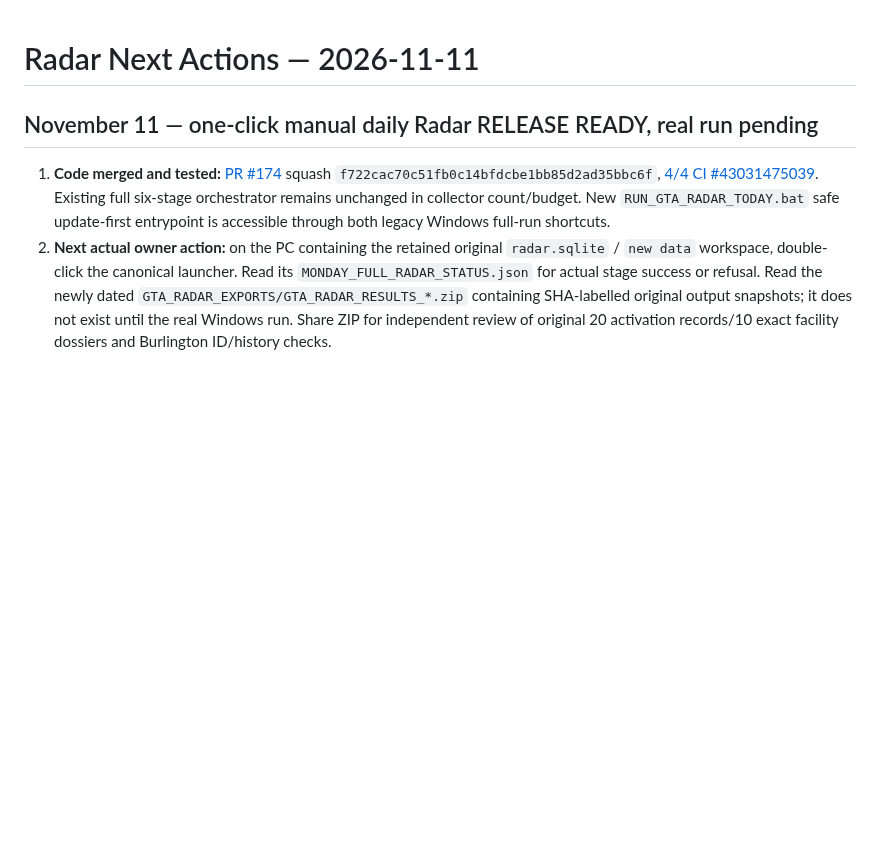
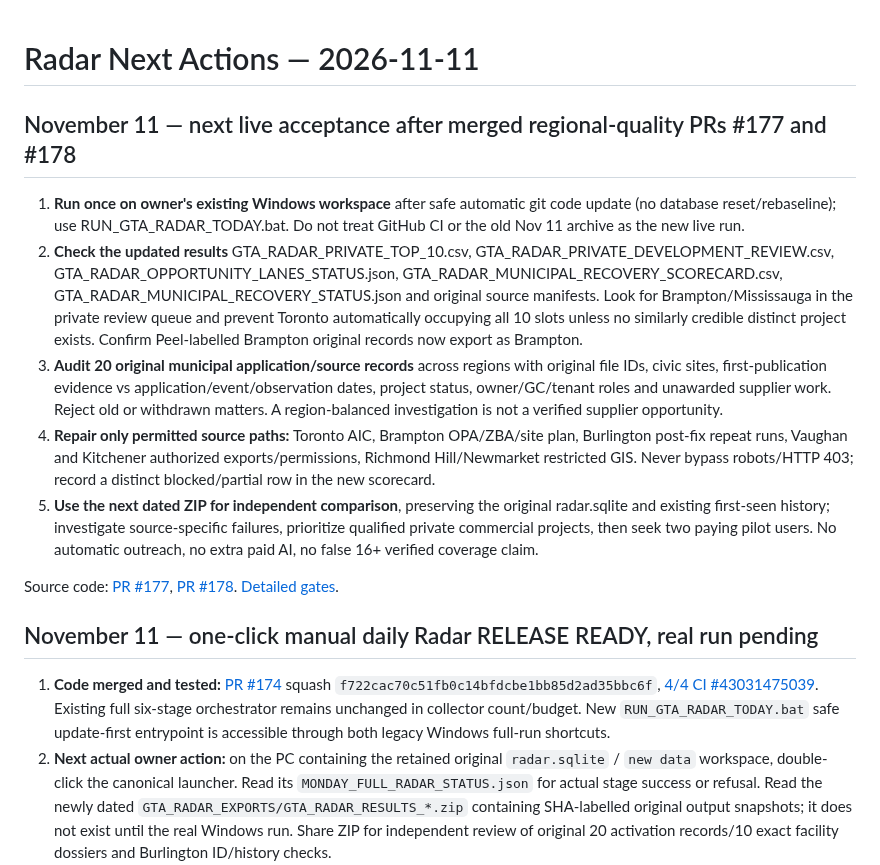
Before and after one commit to sandeep89shaily-coder/gta-commercial-radar, a Markdown page: RADAR_NEXT_ACTIONS.md, the part around the change. Drawn GitHub-style; blank space fills up the shorter version.

Commit message:
Update canonical Radar state and next actions after regional-quality fixes

```diff
--- a/RADAR_NEXT_ACTIONS.md
+++ b/RADAR_NEXT_ACTIONS.md
@@ -1,4 +1,16 @@
 # Radar Next Actions — 2026-11-11
+
+## November 11 — next live acceptance after merged regional-quality PRs #177 and #178
+
+1. **Run once on owner's existing Windows workspace** after safe automatic git code update (no database reset/rebaseline); use RUN_GTA_RADAR_TODAY.bat. Do not treat GitHub CI or the old Nov 11 archive as the new live run.
+2. **Check the updated results** GTA_RADAR_PRIVATE_TOP_10.csv, GTA_RADAR_PRIVATE_DEVELOPMENT_REVIEW.csv, GTA_RADAR_OPPORTUNITY_LANES_STATUS.json, GTA_RADAR_MUNICIPAL_RECOVERY_SCORECARD.csv, GTA_RADAR_MUNICIPAL_RECOVERY_STATUS.json and original source manifests. Look for Brampton/Mississauga in the private review queue and prevent Toronto automatically occupying all 10 slots unless no similarly credible distinct project exists. Confirm Peel-labelled Brampton original records now export as Brampton.
+3. **Audit 20 original municipal application/source records** across regions with original file IDs, civic sites, first-publication evidence vs application/event/observation dates, project status, owner/GC/tenant roles and unawarded supplier work. Reject old or withdrawn matters. A region-balanced investigation is not a verified supplier opportunity.
+4. **Repair only permitted source paths:** Toronto AIC, Brampton OPA/ZBA/site plan, Burlington post-fix repeat runs, Vaughan and Kitchener authorized exports/permissions, Richmond Hill/Newmarket restricted GIS. Never bypass robots/HTTP 403; record a distinct blocked/partial row in the new scorecard.
+5. **Use the next dated ZIP for independent comparison**, preserving the original radar.sqlite and existing first-seen history; investigate source-specific failures, prioritize qualified private commercial projects, then seek two paying pilot users. No automatic outreach, no extra paid AI, no false 16+ verified coverage claim.
+
+Source code: [PR #177](https://github.com/sandeep89shaily-coder/gta-commercial-radar/pull/177), [PR #178](https://github.com/sandeep89shaily-coder/gta-commercial-radar/pull/178). [Detailed gates](REGIONAL_COLLECTION_QUALITY_FIX_20261111.md).
+
+
 
 ## November 11 — one-click manual daily Radar RELEASE READY, real run pending
 
```
